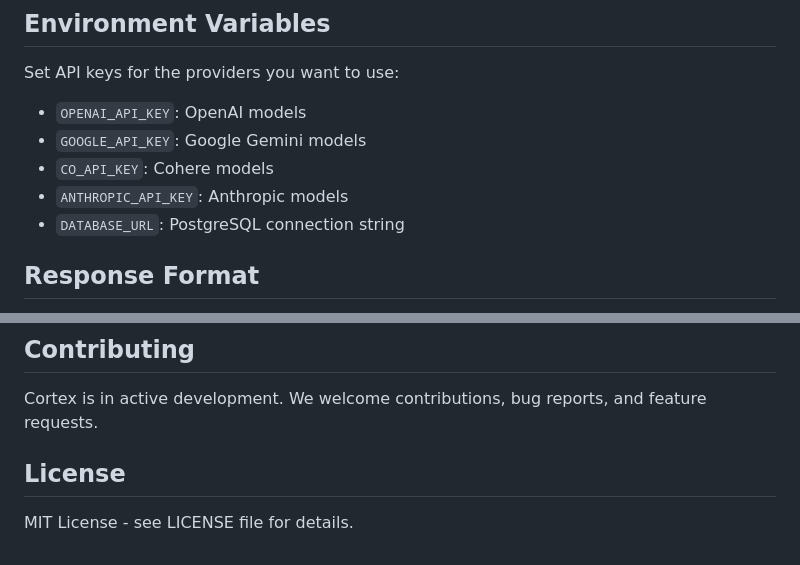
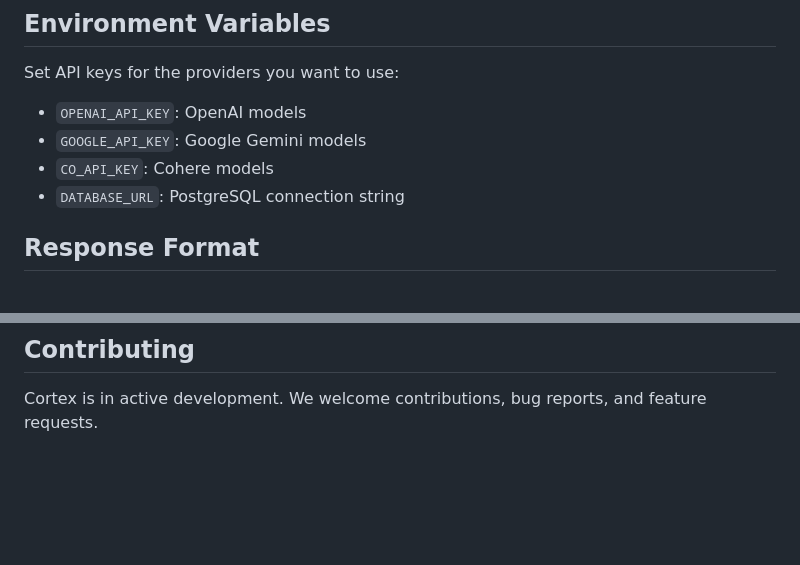
Before and after one commit to Fakhar27/CortexAI, a Markdown page: README.md, 2 parts joined by grey strips. Drawn GitHub-style; blank space fills up the shorter version.

```diff
--- a/README.md
+++ b/README.md
@@ -336,7 +336,6 @@ Set API keys for the providers you want to use:
 - `OPENAI_API_KEY`: OpenAI models
 - `GOOGLE_API_KEY`: Google Gemini models
 - `CO_API_KEY`: Cohere models
-- `ANTHROPIC_API_KEY`: Anthropic models
 - `DATABASE_URL`: PostgreSQL connection string
 
 ## Response Format
@@ -363,7 +362,3 @@ Cortex returns OpenAI-compatible response format:
 ## Contributing
 
 Cortex is in active development. We welcome contributions, bug reports, and feature requests.
-
-## License
-
-MIT License - see LICENSE file for details.
```
